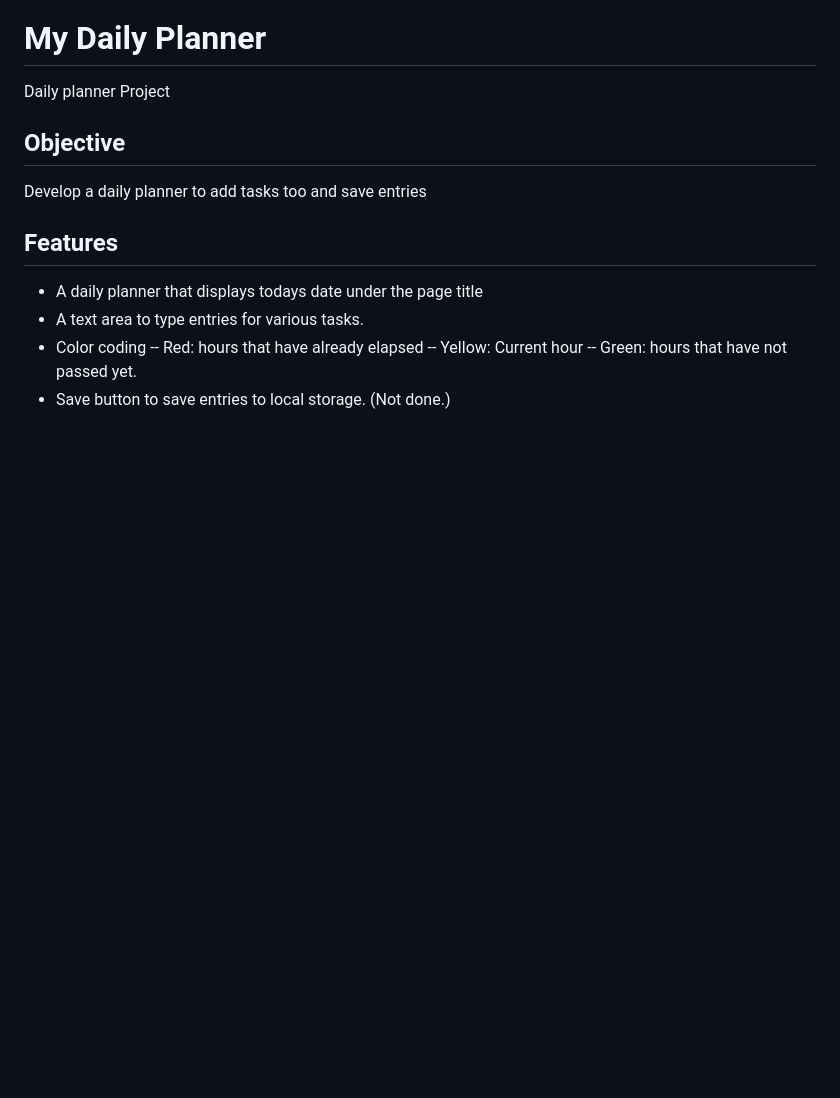
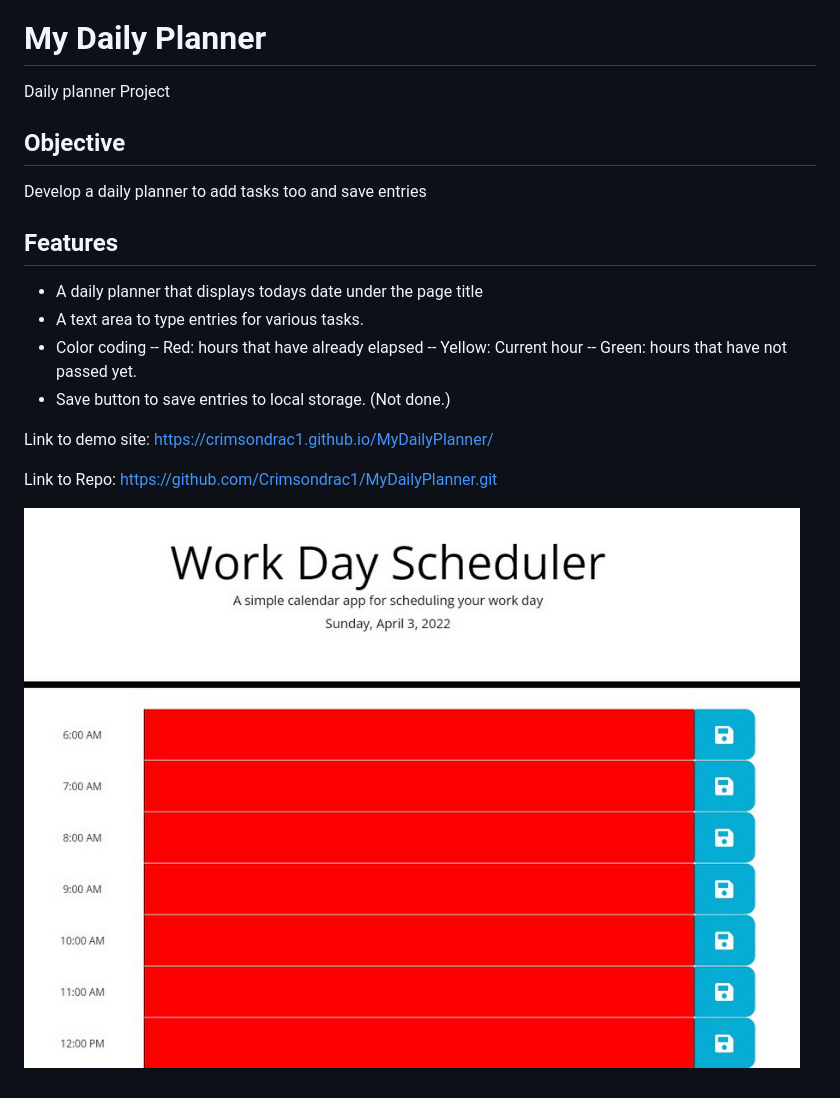
Before and after one commit to Crimsondrac1/MyDailyPlanner, a Markdown page: README.md, the part around the change. Rendered like a GitHub page; pictures changed too: assets/images/Planner.jpg (added); blank space fills up the shorter version.

Commit message:
Final submission with readme

```diff
--- a/README.md
+++ b/README.md
@@ -12,3 +12,12 @@ Develop a daily planner to add tasks too and save entries
 -- Yellow: Current hour
 -- Green: hours that have not passed yet.
 - Save button to save entries to local storage. (Not done.)
+
+Link to demo site:
+https://crimsondrac1.github.io/MyDailyPlanner/
+
+Link to Repo:
+https://github.com/Crimsondrac1/MyDailyPlanner.git
+
+
+![alt text](./assets/images/Planner.jpg)
```
Also changed, not shown: 6 other files.
